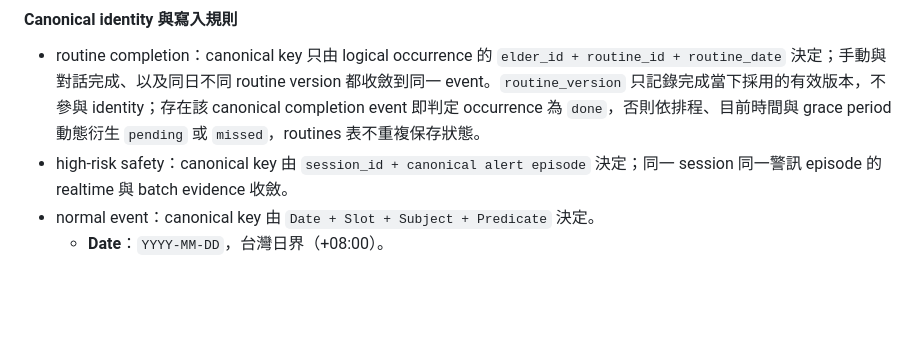
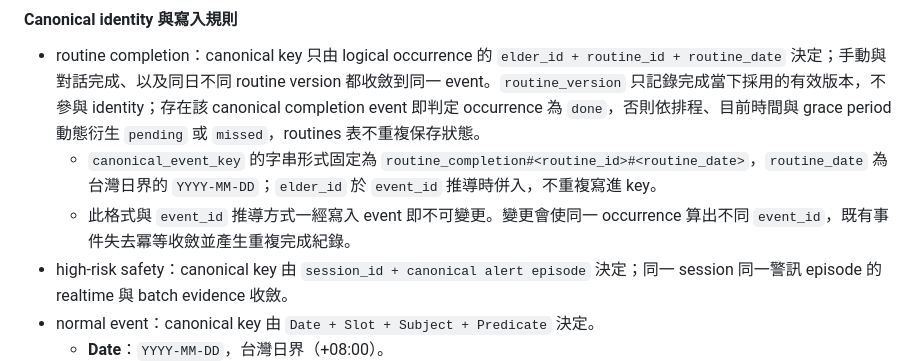
Before and after one commit to 45678XYZ/ai-elder-care, a Markdown page: docs/framework.md, the part around the change. GitHub-like rendering; blank space fills up the shorter version.

Commit message:
docs(framework): pin canonical key format for routine completion events

```diff
--- a/docs/framework.md
+++ b/docs/framework.md
@@ -340,6 +340,8 @@ MVP 不另建 `type` GSI：`GET /events` 先在 `events-by-time` 以 `elder_id`
 #### Canonical identity 與寫入規則
 
 - routine completion：canonical key 只由 logical occurrence 的 `elder_id + routine_id + routine_date` 決定；手動與對話完成、以及同日不同 routine version 都收斂到同一 event。`routine_version` 只記錄完成當下採用的有效版本，不參與 identity；存在該 canonical completion event 即判定 occurrence 為 `done`，否則依排程、目前時間與 grace period 動態衍生 `pending` 或 `missed`，routines 表不重複保存狀態。
+  - `canonical_event_key` 的字串形式固定為 `routine_completion#<routine_id>#<routine_date>`，`routine_date` 為台灣日界的 `YYYY-MM-DD`；`elder_id` 於 `event_id` 推導時併入，不重複寫進 key。
+  - 此格式與 `event_id` 推導方式一經寫入 event 即不可變更。變更會使同一 occurrence 算出不同 `event_id`，既有事件失去冪等收斂並產生重複完成紀錄。
 - high-risk safety：canonical key 由 `session_id + canonical alert episode` 決定；同一 session 同一警訊 episode 的 realtime 與 batch evidence 收斂。
 - normal event：canonical key 由 `Date + Slot + Subject + Predicate` 決定。
   - **Date**：`YYYY-MM-DD`，台灣日界（+08:00）。
```
